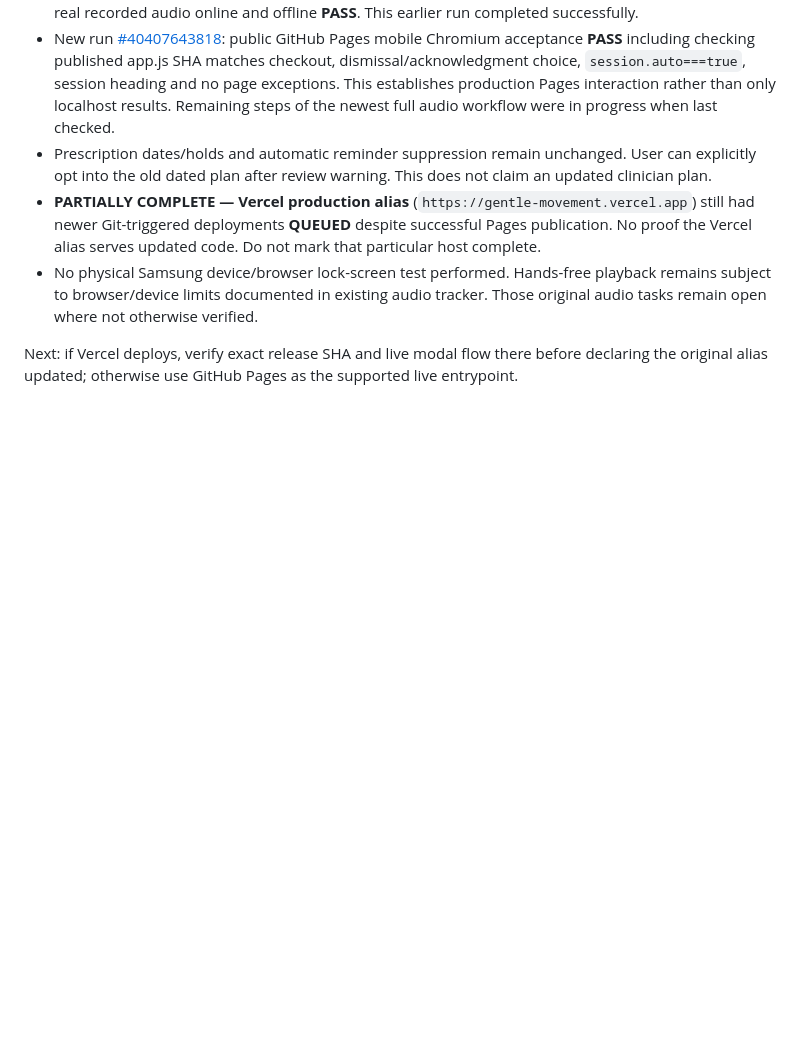
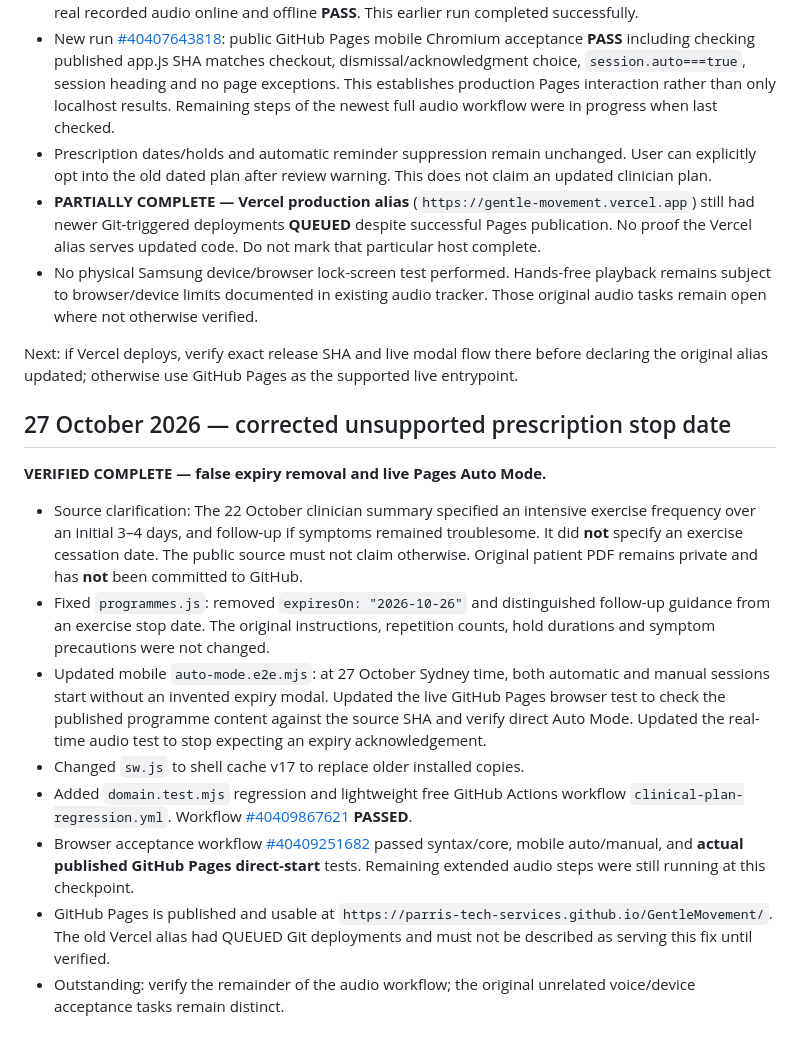
Before and after one commit to Parris-Tech-Services/GentleMovement, a Markdown page: WORK_CHECKPOINT.md, the part around the change. Drawn GitHub-style; blank space fills up the shorter version.

Commit message:
docs: verify removal of invented clinician expiry and live Auto Mode

```diff
--- a/WORK_CHECKPOINT.md
+++ b/WORK_CHECKPOINT.md
@@ -107,3 +107,17 @@ The synthetic media-ended full-flow test is now complete. Next execute a **real-
 - No physical Samsung device/browser lock-screen test performed. Hands-free playback remains subject to browser/device limits documented in existing audio tracker. Those original audio tasks remain open where not otherwise verified.
 
 Next: if Vercel deploys, verify exact release SHA and live modal flow there before declaring the original alias updated; otherwise use GitHub Pages as the supported live entrypoint.
+
+
+## 27 October 2026 — corrected unsupported prescription stop date
+
+**VERIFIED COMPLETE — false expiry removal and live Pages Auto Mode.**
+
+- Source clarification: The 22 October clinician summary specified an intensive exercise frequency over an initial 3–4 days, and follow-up if symptoms remained troublesome. It did **not** specify an exercise cessation date. The public source must not claim otherwise. Original patient PDF remains private and has **not** been committed to GitHub.
+- Fixed `programmes.js`: removed `expiresOn: "2026-10-26"` and distinguished follow-up guidance from an exercise stop date. The original instructions, repetition counts, hold durations and symptom precautions were not changed.
+- Updated mobile `auto-mode.e2e.mjs`: at 27 October Sydney time, both automatic and manual sessions start without an invented expiry modal. Updated the live GitHub Pages browser test to check the published programme content against the source SHA and verify direct Auto Mode. Updated the real-time audio test to stop expecting an expiry acknowledgement.
+- Changed `sw.js` to shell cache v17 to replace older installed copies.
+- Added `domain.test.mjs` regression and lightweight free GitHub Actions workflow `clinical-plan-regression.yml`. Workflow [#40409867621](https://github.com/Parris-Tech-Services/GentleMovement/actions/runs/40409867621) **PASSED**.
+- Browser acceptance workflow [#40409251682](https://github.com/Parris-Tech-Services/GentleMovement/actions/runs/40409251682) passed syntax/core, mobile auto/manual, and **actual published GitHub Pages direct-start** tests. Remaining extended audio steps were still running at this checkpoint.
+- GitHub Pages is published and usable at `https://parris-tech-services.github.io/GentleMovement/`. The old Vercel alias had QUEUED Git deployments and must not be described as serving this fix until verified.
+- Outstanding: verify the remainder of the audio workflow; the original unrelated voice/device acceptance tasks remain distinct.
```
